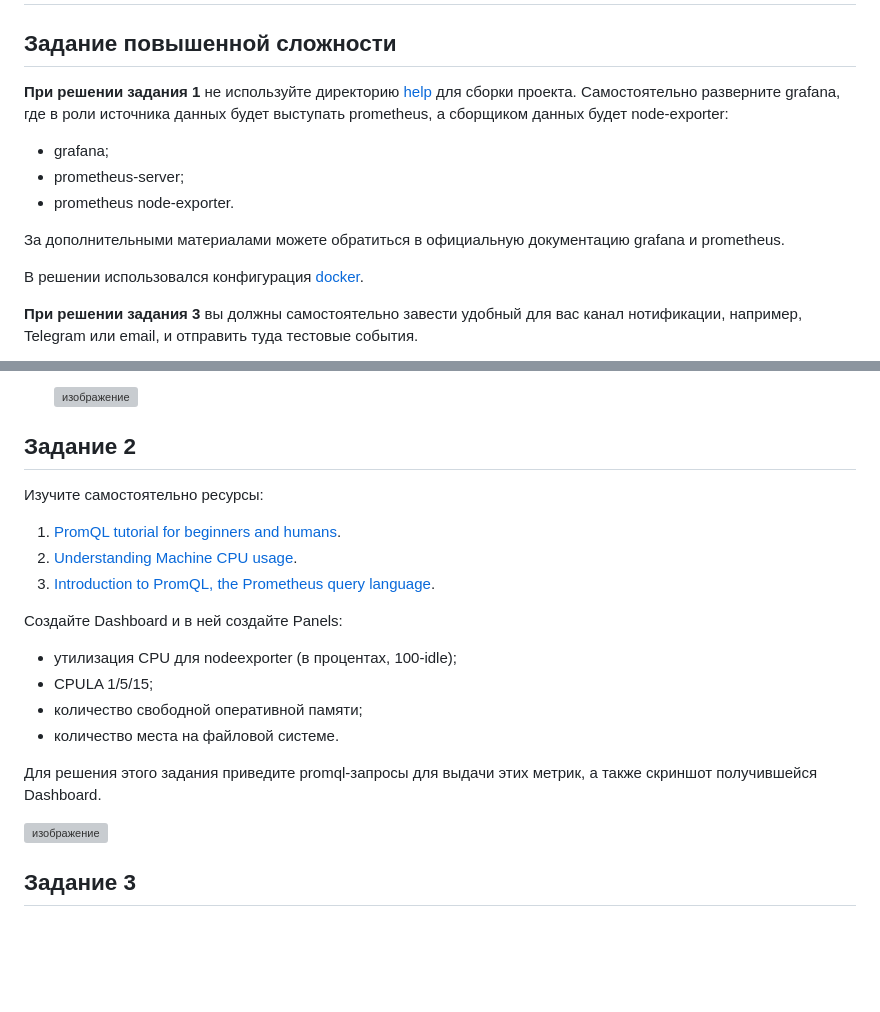
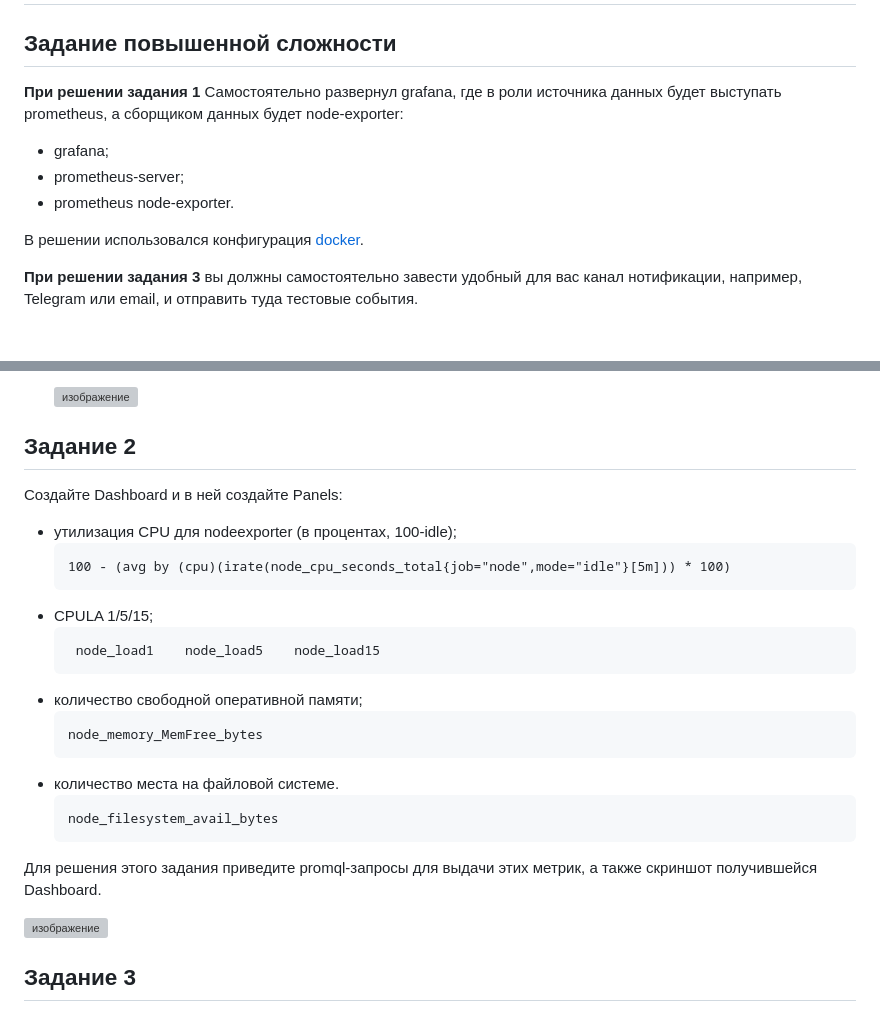
Before and after one commit to oefrager/mnt-homeworks, a Markdown page: 10-monitoring-03-grafana/README.md, 2 parts joined by grey strips. Rendered like a GitHub page; blank space fills up the shorter version; grey boxes are pictures that could not be loaded.

````diff
--- a/10-monitoring-03-grafana/README.md
+++ b/10-monitoring-03-grafana/README.md
@@ -2,13 +2,11 @@
 
 ## Задание повышенной сложности
 
-**При решении задания 1** не используйте директорию [help](./help) для сборки проекта. Самостоятельно разверните grafana, где в роли источника данных будет выступать prometheus, а сборщиком данных будет node-exporter:
+**При решении задания 1** Самостоятельно развернул grafana, где в роли источника данных будет выступать prometheus, а сборщиком данных будет node-exporter:
 
 - grafana;
 - prometheus-server;
 - prometheus node-exporter.
-
-За дополнительными материалами можете обратиться в официальную документацию grafana и prometheus.
 
 В решении использовался конфигурация [docker]().
 
@@ -28,18 +26,24 @@
 
 ## Задание 2
 
-Изучите самостоятельно ресурсы:
-
-1. [PromQL tutorial for beginners and humans](https://valyala.medium.com/promql-tutorial-for-beginners-9ab455142085).
-1. [Understanding Machine CPU usage](https://www.robustperception.io/understanding-machine-cpu-usage).
-1. [Introduction to PromQL, the Prometheus query language](https://grafana.com/blog/2020/02/04/introduction-to-promql-the-prometheus-query-language/).
-
 Создайте Dashboard и в ней создайте Panels:
 
 - утилизация CPU для nodeexporter (в процентах, 100-idle);
+     ```
+     100 - (avg by (cpu)(irate(node_cpu_seconds_total{job="node",mode="idle"}[5m])) * 100)
+     ```
 - CPULA 1/5/15;
+     ```
+      node_load1    node_load5    node_load15
+     ```
 - количество свободной оперативной памяти;
+     ```
+     node_memory_MemFree_bytes
+     ```
 - количество места на файловой системе.
+     ```
+     node_filesystem_avail_bytes
+     ```
 
 Для решения этого задания приведите promql-запросы для выдачи этих метрик, а также скриншот получившейся Dashboard.
 
````
Also changed, not shown: other parts of 10-monitoring-03-grafana/README.md (+1 -1 lines).
